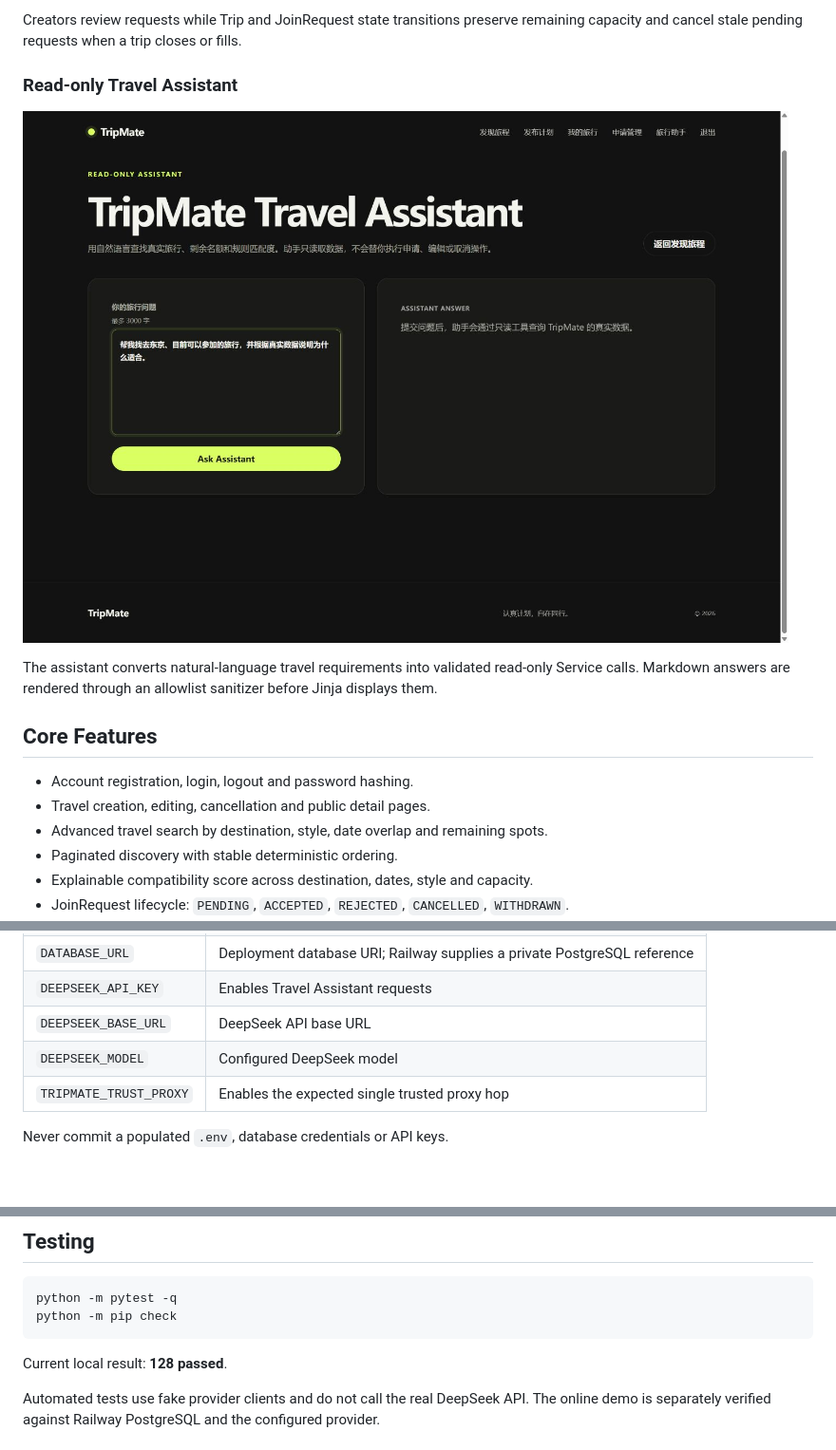
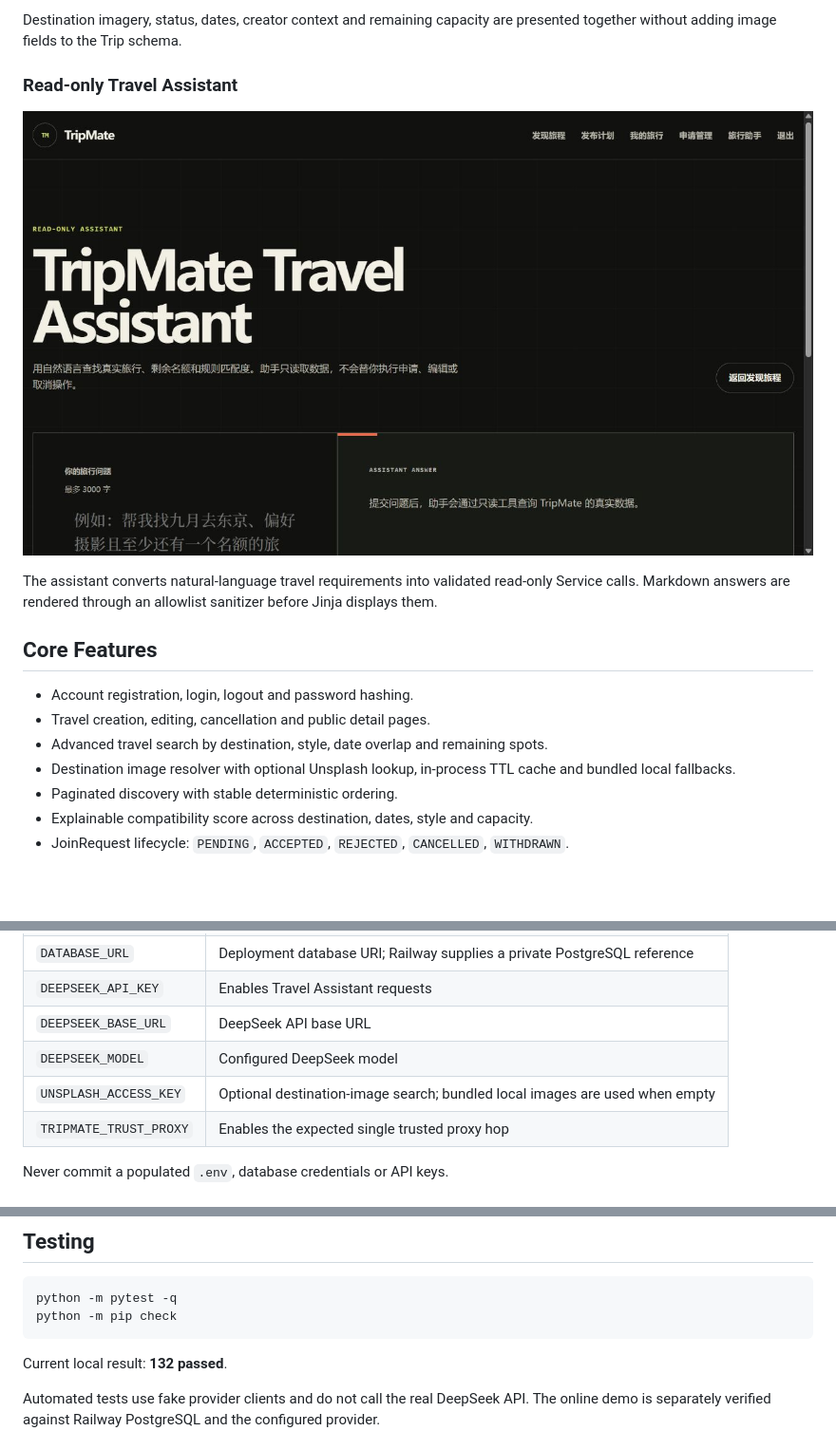
Before and after one commit to JianFeng1104/TripMate, a Markdown page: README.md, 3 parts joined by grey strips. Shown at 95% size. Drawn GitHub-style; pictures changed too: docs/screenshots/travel-assistant.png; blank space fills up the shorter version.

````diff
--- a/README.md
+++ b/README.md
@@ -30,5 +36,5 @@ Users can combine destination, travel style, date overlap and minimum remaining-
 
-Creators review requests while Trip and JoinRequest state transitions preserve remaining capacity and cancel stale pending requests when a trip closes or fills.
+Destination imagery, status, dates, creator context and remaining capacity are presented together without adding image fields to the Trip schema.
 
 ### Read-only Travel Assistant
 
@@ -41,6 +47,7 @@ The assistant converts natural-language travel requirements into validated read-
 - Account registration, login, logout and password hashing.
 - Travel creation, editing, cancellation and public detail pages.
 - Advanced travel search by destination, style, date overlap and remaining spots.
+- Destination image resolver with optional Unsplash lookup, in-process TTL cache and bundled local fallbacks.
 - Paginated discovery with stable deterministic ordering.
 - Explainable compatibility score across destination, dates, style and capacity.
 - JoinRequest lifecycle: `PENDING`, `ACCEPTED`, `REJECTED`, `CANCELLED`, `WITHDRAWN`.
@@ -159,6 +166,7 @@ Open <http://127.0.0.1:5000>. The ignored `.env` file is for local secrets only;
 | `DEEPSEEK_API_KEY` | Enables Travel Assistant requests |
 | `DEEPSEEK_BASE_URL` | DeepSeek API base URL |
 | `DEEPSEEK_MODEL` | Configured DeepSeek model |
+| `UNSPLASH_ACCESS_KEY` | Optional destination-image search; bundled local images are used when empty |
 | `TRIPMATE_TRUST_PROXY` | Enables the expected single trusted proxy hop |
 
 Never commit a populated `.env`, database credentials or API keys.
@@ -182,7 +190,7 @@ python -m pytest -q
 python -m pip check
 ```
 
-Current local result: **128 passed**.
+Current local result: **132 passed**.
 
 Automated tests use fake provider clients and do not call the real DeepSeek API. The online demo is separately verified against Railway PostgreSQL and the configured provider.
 
````
Also changed, not shown: other parts of README.md (+8 -2 lines), docs/SCREENSHOTS.md (+2 -1 lines), docs/screenshots/README.md (+1 -0 lines), docs/screenshots/landing.png (added), docs/screenshots/trip-detail.png, docs/screenshots/trip-list.png, 13 other files.
